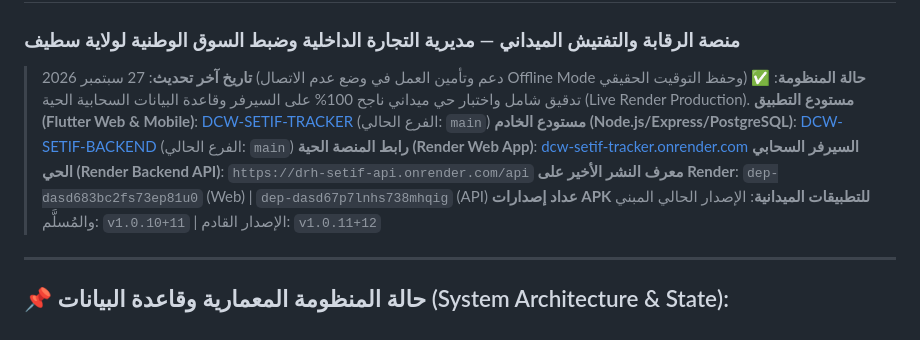
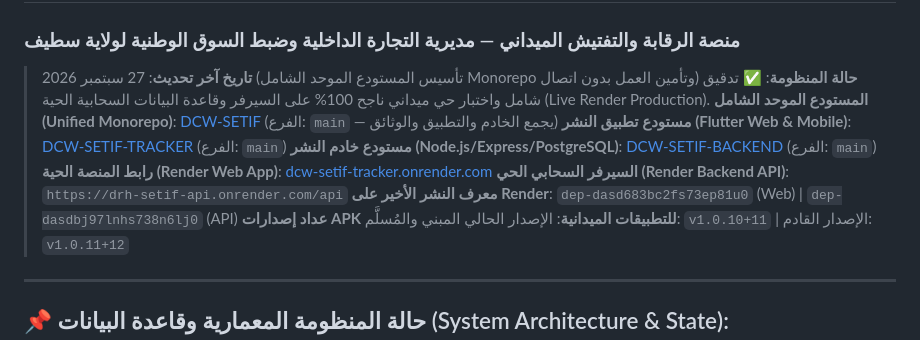
Before and after one commit to matique2026ai-ux/DCW-SETIF, a Markdown page: AGENTS.md, the part around the change. Drawn GitHub-style.

Commit message:
docs: update AGENTS.md with monorepo details

```diff
--- a/AGENTS.md
+++ b/AGENTS.md
@@ -1,13 +1,14 @@
 # 🏛️ DCW-SETIF — دليل الوكيل والمطور (AGENTS.md)
 ### منصة الرقابة والتفتيش الميداني — مديرية التجارة الداخلية وضبط السوق الوطنية لولاية سطيف
 
-> **تاريخ آخر تحديث**: 27 سبتمبر 2026 (دعم وتأمين العمل في وضع عدم الاتصال Offline Mode وحفظ التوقيت الحقيقي)
+> **تاريخ آخر تحديث**: 27 سبتمبر 2026 (تأسيس المستودع الموحد الشامل Monorepo وتأمين العمل بدون اتصال)
 > **حالة المنظومة**: ✅ تدقيق شامل واختبار حي ميداني ناجح 100% على السيرفر وقاعدة البيانات السحابية الحية (Live Render Production).
-> **مستودع التطبيق (Flutter Web & Mobile)**: [DCW-SETIF-TRACKER](https://github.com/matique2026ai-ux/DCW-SETIF-TRACKER) (الفرع الحالي: `main`)
-> **مستودع الخادم (Node.js/Express/PostgreSQL)**: [DCW-SETIF-BACKEND](https://github.com/matique2026ai-ux/DCW-SETIF-BACKEND) (الفرع الحالي: `main`)
+> **المستودع الموحد الشامل (Unified Monorepo)**: [DCW-SETIF](https://github.com/matique2026ai-ux/DCW-SETIF) (الفرع: `main` — يجمع الخادم والتطبيق والوثائق)
+> **مستودع تطبيق النشر (Flutter Web & Mobile)**: [DCW-SETIF-TRACKER](https://github.com/matique2026ai-ux/DCW-SETIF-TRACKER) (الفرع: `main`)
+> **مستودع خادم النشر (Node.js/Express/PostgreSQL)**: [DCW-SETIF-BACKEND](https://github.com/matique2026ai-ux/DCW-SETIF-BACKEND) (الفرع: `main`)
 > **رابط المنصة الحية (Render Web App)**: [dcw-setif-tracker.onrender.com](https://dcw-setif-tracker.onrender.com)
 > **السيرفر السحابي الحي (Render Backend API)**: `https://drh-setif-api.onrender.com/api`
-> **معرف النشر الأخير على Render**: `dep-dasd683bc2fs73ep81u0` (Web) | `dep-dasd67p7lnhs738mhqig` (API)
+> **معرف النشر الأخير على Render**: `dep-dasd683bc2fs73ep81u0` (Web) | `dep-dasdbj97lnhs738n6lj0` (API)
 > **عداد إصدارات APK للتطبيقات الميدانية**: الإصدار الحالي المبني والمُسلَّم: `v1.0.10+11` | الإصدار القادم: `v1.0.11+12`
 
 ---
```
